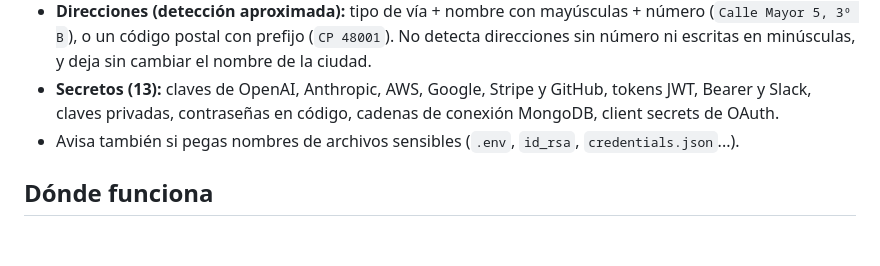
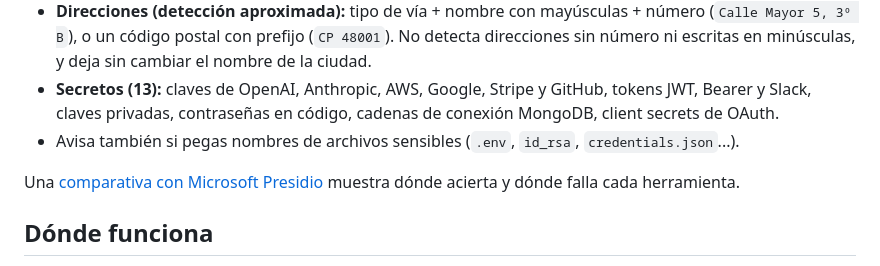
Before and after one commit to erikarbaiza/aegis-privacy-shield, a Markdown page: README.md, the part around the change. GitHub-like rendering; blank space fills up the shorter version.

Commit message:
docs: comparativa con Microsoft Presidio

```diff
--- a/README.md
+++ b/README.md
@@ -43,6 +43,8 @@ Una prueba rápida: escribe `Mi DNI es 12345678Z` en ChatGPT y envíalo. Deberí
 - **Direcciones (detección aproximada):** tipo de vía + nombre con mayúsculas + número (`Calle Mayor 5, 3º B`), o un código postal con prefijo (`CP 48001`). No detecta direcciones sin número ni escritas en minúsculas, y deja sin cambiar el nombre de la ciudad.
 - **Secretos (13):** claves de OpenAI, Anthropic, AWS, Google, Stripe y GitHub, tokens JWT, Bearer y Slack, claves privadas, contraseñas en código, cadenas de conexión MongoDB, client secrets de OAuth.
 - Avisa también si pegas nombres de archivos sensibles (`.env`, `id_rsa`, `credentials.json`...).
+
+Una [comparativa con Microsoft Presidio](COMPARATIVA.md) muestra dónde acierta y dónde falla cada herramienta.
 
 ## Dónde funciona
 
```
Also changed, not shown: COMPARATIVA.md (added, +73 -0 lines).
